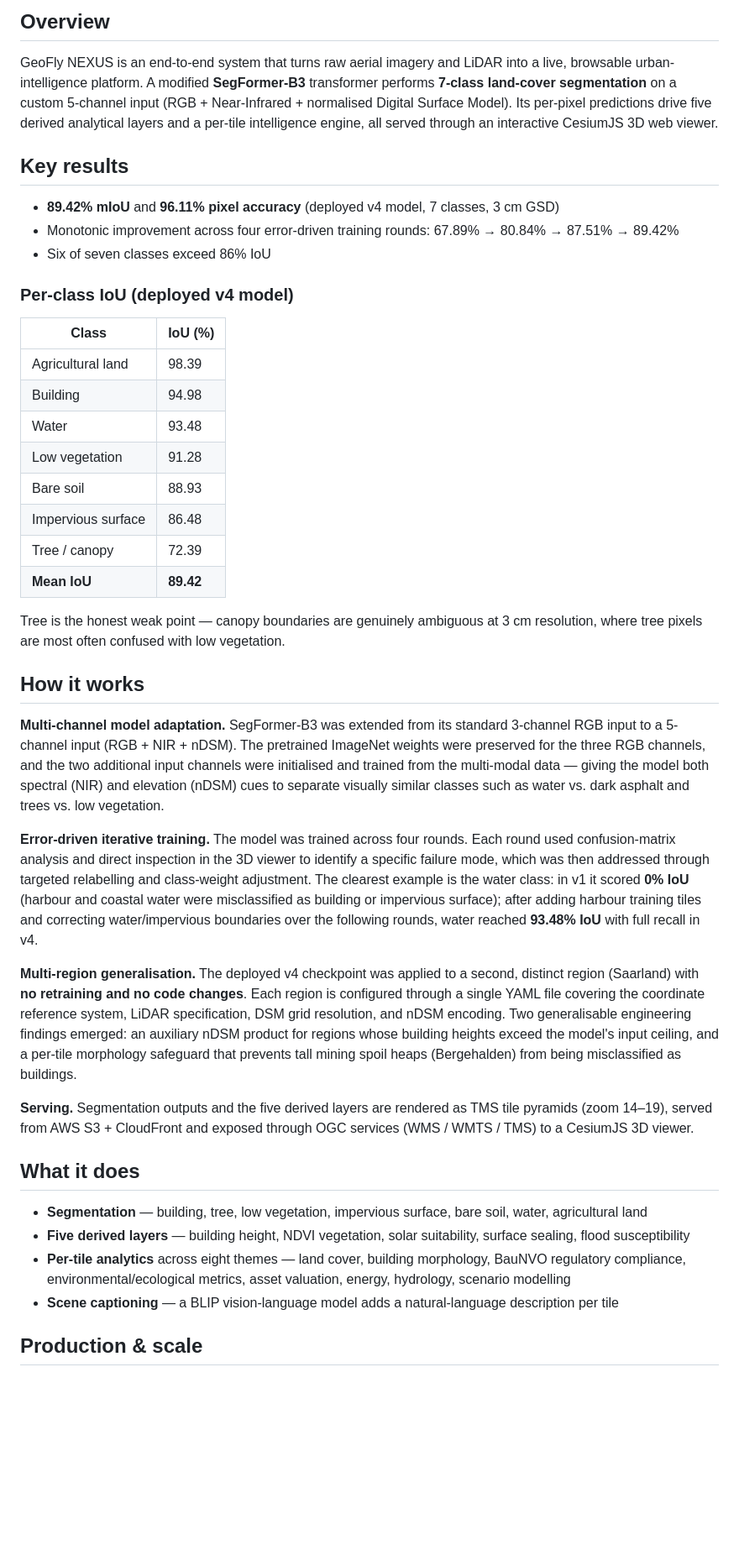
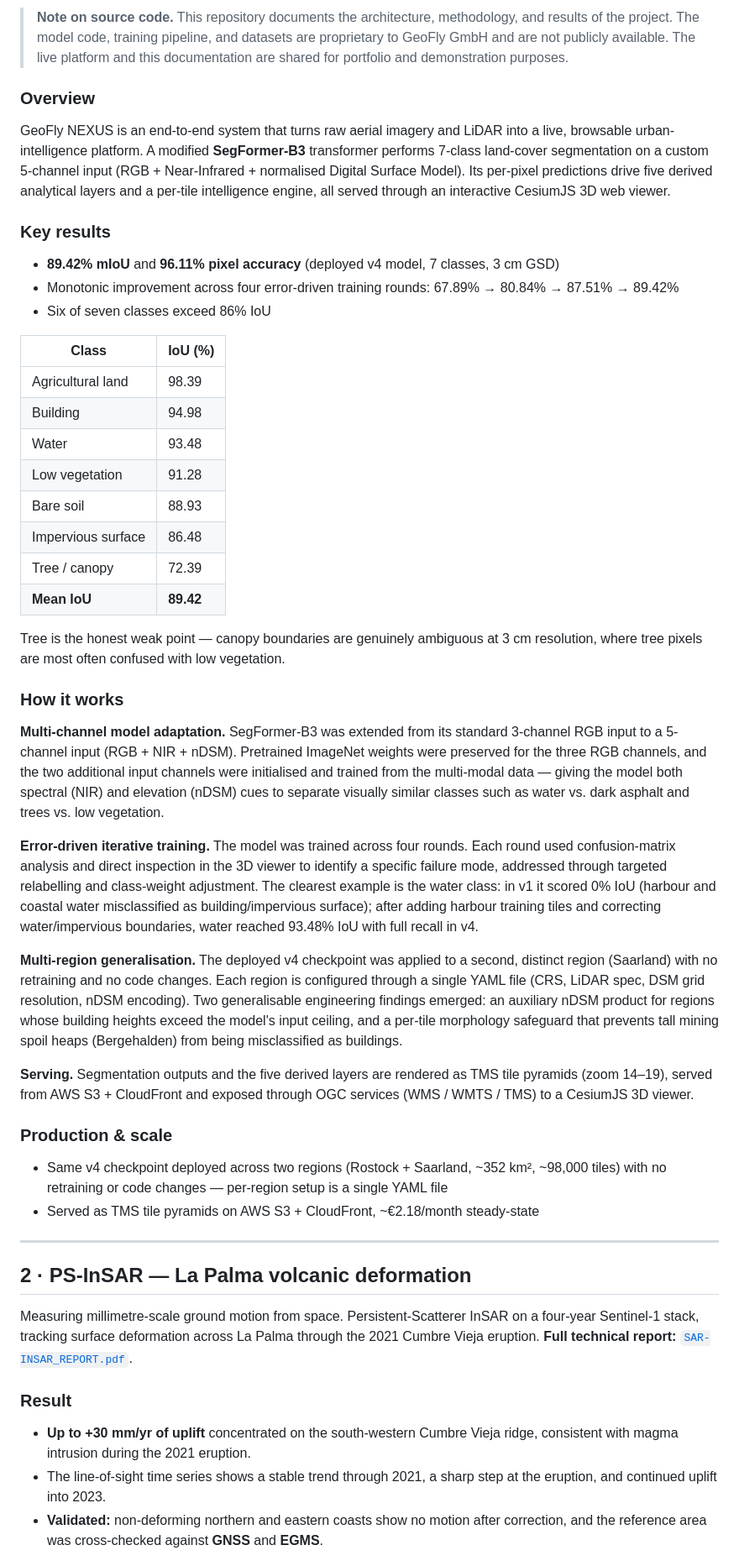
Before and after one commit to Sanjusajimon220/geofly-nexus, a Markdown page: README.md, the part around one of its changes. Shown at 84% size. GitHub-like rendering; blank space fills up the shorter version.

Commit message:
Revise README for project overview and links
Updated README to reflect project details, live links, and repository contents.

```diff
--- a/README.md
+++ b/README.md
@@ -25,70 +22,48 @@ folder in this repo, then reference them like the examples below.
 
-## Overview
+> **Note on source code.** This repository documents the architecture, methodology, and results of the project. The model code, training pipeline, and datasets are proprietary to GeoFly GmbH and are not publicly available. The live platform and this documentation are shared for portfolio and demonstration purposes.
 
-GeoFly NEXUS is an end-to-end system that turns raw aerial imagery and LiDAR into a live,
-browsable urban-intelligence platform. A modified **SegFormer-B3** transformer performs
-**7-class land-cover segmentation** on a custom 5-channel input (RGB + Near-Infrared +
-normalised Digital Surface Model). Its per-pixel predictions drive five derived analytical
-layers and a per-tile intelligence engine, all served through an interactive CesiumJS 3D
-web viewer.
+### Overview
+GeoFly NEXUS is an end-to-end system that turns raw aerial imagery and LiDAR into a live, browsable urban-intelligence platform. A modified **SegFormer-B3** transformer performs 7-class land-cover segmentation on a custom 5-channel input (RGB + Near-Infrared + normalised Digital Surface Model). Its per-pixel predictions drive five derived analytical layers and a per-tile intelligence engine, all served through an interactive CesiumJS 3D web viewer.
 
-## Key results
-
+### Key results
 - **89.42% mIoU** and **96.11% pixel accuracy** (deployed v4 model, 7 classes, 3 cm GSD)
 - Monotonic improvement across four error-driven training rounds: 67.89% → 80.84% → 87.51% → 89.42%
 - Six of seven classes exceed 86% IoU
 
-### Per-class IoU (deployed v4 model)
+| Class | IoU (%) |
+|---|---|
+| Agricultural land | 98.39 |
+| Building | 94.98 |
+| Water | 93.48 |
+| Low vegetation | 91.28 |
+| Bare soil | 88.93 |
+| Impervious surface | 86.48 |
+| Tree / canopy | 72.39 |
+| **Mean IoU** | **89.42** |
 
-| Class               | IoU (%) |
-| ------------------- | ------- |
-| Agricultural land   | 98.39   |
-| Building            | 94.98   |
-| Water               | 93.48   |
-| Low vegetation      | 91.28   |
-| Bare soil           | 88.93   |
-| Impervious surface  | 86.48   |
-| Tree / canopy       | 72.39   |
-| **Mean IoU**        | **89.42** |
+Tree is the honest weak point — canopy boundaries are genuinely ambiguous at 3 cm resolution, where tree pixels are most often confused with low vegetation.
 
-Tree is the honest weak point — canopy boundaries are genuinely ambiguous at 3 cm
-resolution, where tree pixels are most often confused with low vegetation.
+### How it works
+**Multi-channel model adaptation.** SegFormer-B3 was extended from its standard 3-channel RGB input to a 5-channel input (RGB + NIR + nDSM). Pretrained ImageNet weights were preserved for the three RGB channels, and the two additional input channels were initialised and trained from the multi-modal data — giving the model both spectral (NIR) and elevation (nDSM) cues to separate visually similar classes such as water vs. dark asphalt and trees vs. low vegetation.
 
-## How it works
+**Error-driven iterative training.** The model was trained across four rounds. Each round used confusion-matrix analysis and direct inspection in the 3D viewer to identify a specific failure mode, addressed through targeted relabelling and class-weight adjustment. The clearest example is the water class: in v1 it scored 0% IoU (harbour and coastal water misclassified as building/impervious surface); after adding harbour training tiles and correcting water/impervious boundaries, water reached 93.48% IoU with full recall in v4.
 
-**Multi-channel model adaptation.** SegFormer-B3 was extended from its standard 3-channel
-RGB input to a 5-channel input (RGB + NIR + nDSM). The pretrained ImageNet weights were
-preserved for the three RGB channels, and the two additional input channels were initialised
-and trained from the multi-modal data — giving the model both spectral (NIR) and elevation
-(nDSM) cues to separate visually similar classes such as water vs. dark asphalt and trees vs.
-low vegetation.
+**Multi-region generalisation.** The deployed v4 checkpoint was applied to a second, distinct region (Saarland) with no retraining and no code changes. Each region is configured through a single YAML file (CRS, LiDAR spec, DSM grid resolution, nDSM encoding). Two generalisable engineering findings emerged: an auxiliary nDSM product for regions whose building heights exceed the model's input ceiling, and a per-tile morphology safeguard that prevents tall mining spoil heaps (Bergehalden) from being misclassified as buildings.
 
-**Error-driven iterative training.** The model was trained across four rounds. Each round used
-confusion-matrix analysis and direct inspection in the 3D viewer to identify a specific failure
-mode, which was then addressed through targeted relabelling and class-weight adjustment. The
-clearest example is the water class: in v1 it scored **0% IoU** (harbour and coastal water were
-misclassified as building or impervious surface); after adding harbour training tiles and
-correcting water/impervious boundaries over the following rounds, water reached **93.48% IoU**
-with full recall in v4.
+**Serving.** Segmentation outputs and the five derived layers are rendered as TMS tile pyramids (zoom 14–19), served from AWS S3 + CloudFront and exposed through OGC services (WMS / WMTS / TMS) to a CesiumJS 3D viewer.
 
-**Multi-region generalisation.** The deployed v4 checkpoint was applied to a second, distinct
-region (Saarland) with **no retraining and no code changes**. Each region is configured through
-a single YAML file covering the coordinate reference system, LiDAR specification, DSM grid
-resolution, and nDSM encoding. Two generalisable engineering findings emerged: an auxiliary
-nDSM product for regions whose building heights exceed the model's input ceiling, and a
-per-tile morphology safeguard that prevents tall mining spoil heaps (Bergehalden) from being
-misclassified as buildings.
+### Production & scale
+- Same v4 checkpoint deployed across two regions (Rostock + Saarland, ~352 km², ~98,000 tiles) with no retraining or code changes — per-region setup is a single YAML file
+- Served as TMS tile pyramids on AWS S3 + CloudFront, ~€2.18/month steady-state
 
-**Serving.** Segmentation outputs and the five derived layers are rendered as TMS tile
-pyramids (zoom 14–19), served from AWS S3 + CloudFront and exposed through OGC services
-(WMS / WMTS / TMS) to a CesiumJS 3D viewer.
+---
 
-## What it does
+## 2 · PS-InSAR — La Palma volcanic deformation
 
-- **Segmentation** — building, tree, low vegetation, impervious surface, bare soil, water, agricultural land
-- **Five derived layers** — building height, NDVI vegetation, solar suitability, surface sealing, flood susceptibility
-- **Per-tile analytics** across eight themes — land cover, building morphology, BauNVO regulatory compliance, environmental/ecological metrics, asset valuation, energy, hydrology, scenario modelling
-- **Scene captioning** — a BLIP vision-language model adds a natural-language description per tile
+Measuring millimetre-scale ground motion from space. Persistent-Scatterer InSAR on a four-year Sentinel-1 stack, tracking surface deformation across La Palma through the 2021 Cumbre Vieja eruption. **Full technical report:** [`SAR-INSAR_REPORT.pdf`](SAR-INSAR_REPORT.pdf).
 
-## Production & scale
+### Result
+- **Up to +30 mm/yr of uplift** concentrated on the south-western Cumbre Vieja ridge, consistent with magma intrusion during the 2021 eruption.
+- The line-of-sight time series shows a stable trend through 2021, a sharp step at the eruption, and continued uplift into 2023.
+- **Validated:** non-deforming northern and eastern coasts show no motion after correction, and the reference area was cross-checked against **GNSS** and **EGMS**.
 
```
Also changed, not shown: other parts of README.md (+45 -21 lines).
